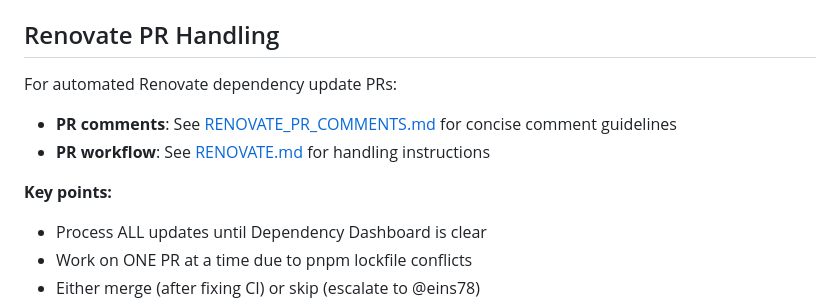
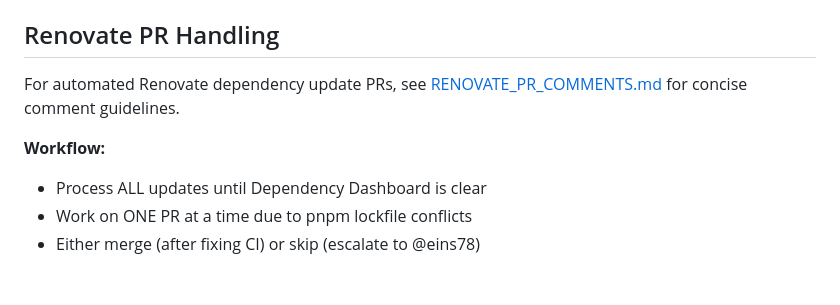
Before and after one commit to eins78/hello-world-web, a Markdown page: CLAUDE.md, the part around the change. GitHub-like rendering; blank space fills up the shorter version.

Commit message:
chore: remove obsolete RENOVATE.md references
- Remove reference from CLAUDE.md (workflow info already present)
- Remove reference from RENOVATE_PR_COMMENTS.md
- Simplify Renovate PR Handling section

The key workflow points are already documented in CLAUDE.md lines 440-443.

```diff
--- a/CLAUDE.md
+++ b/CLAUDE.md
@@ -434,11 +434,9 @@ act  # Requires act tool to run GitHub Actions locally
 
 ## Renovate PR Handling
 
-For automated Renovate dependency update PRs:
-- **PR comments**: See [RENOVATE_PR_COMMENTS.md](docs/RENOVATE_PR_COMMENTS.md) for concise comment guidelines
-- **PR workflow**: See [RENOVATE.md](./RENOVATE.md) for handling instructions
+For automated Renovate dependency update PRs, see [RENOVATE_PR_COMMENTS.md](docs/RENOVATE_PR_COMMENTS.md) for concise comment guidelines.
 
-**Key points:**
+**Workflow:**
 - Process ALL updates until Dependency Dashboard is clear
 - Work on ONE PR at a time due to pnpm lockfile conflicts
 - Either merge (after fixing CI) or skip (escalate to @eins78)
```
Also changed, not shown: docs/RENOVATE_PR_COMMENTS.md (+1 -2 lines).
